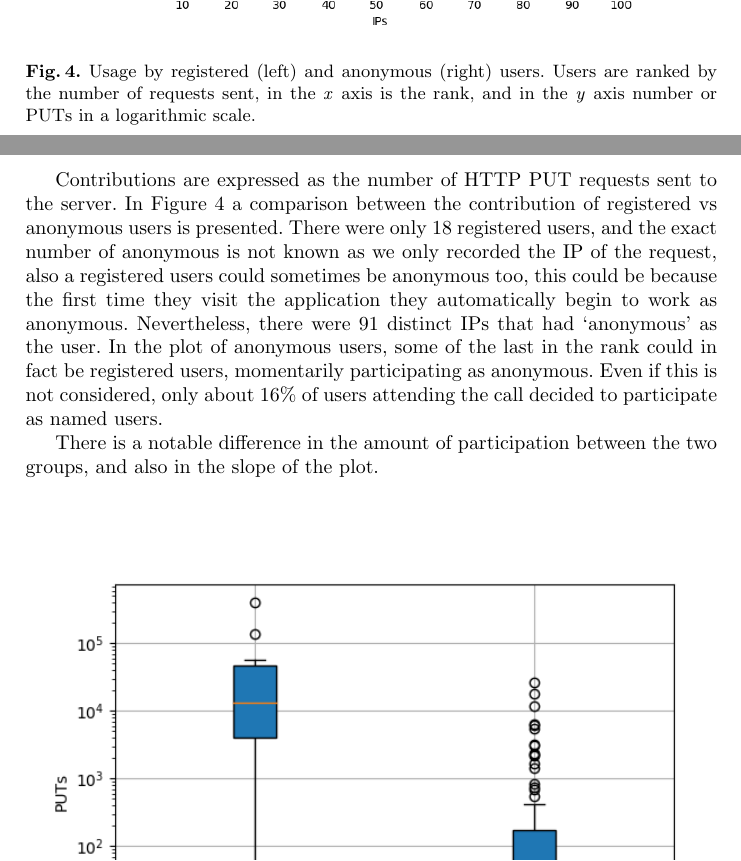
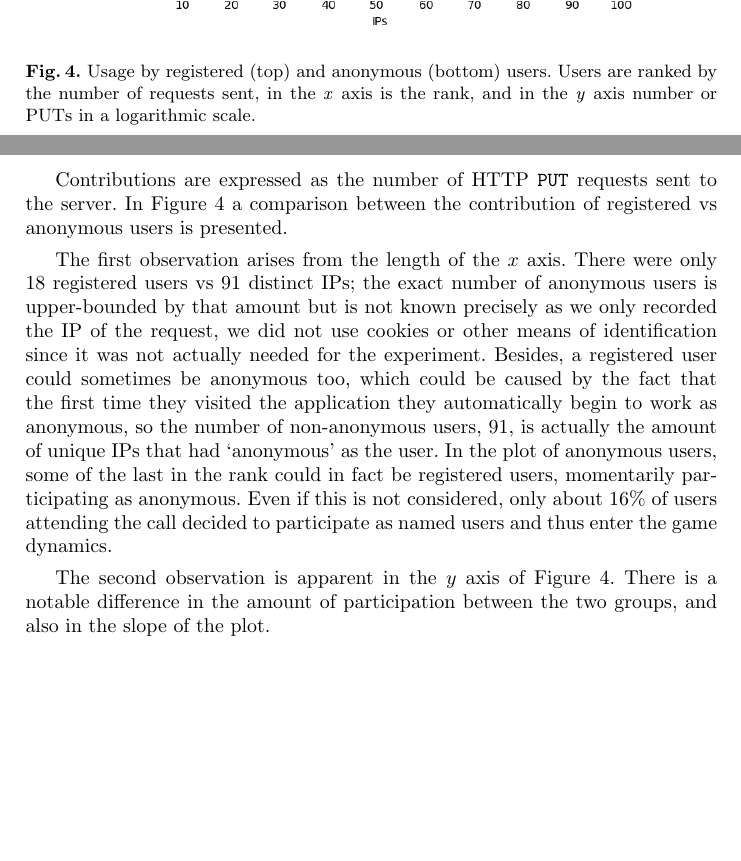
Before and after one commit to mariosky/2017-Human-Centered-IEC, a LaTeX paper (2017-EUROPAR/Gamification/paper.tex): two parts of pages 8 and 9 of 15, joined at a grey line, cut so that both start at the same text, the shorter picture padded with empty space. Compiled offline with pdfLaTeX.

Commit message:
Check out the last comment
Basically use also statistical measures to compare both, @mariosky. Do
you have the data handy?

```diff
--- a/2017-EUROPAR/Gamification/paper.tex
+++ b/2017-EUROPAR/Gamification/paper.tex
@@ -351,24 +351,38 @@ in Table~\ref{tab:record}.
     \centering
         \includegraphics[width=0.9\linewidth]{img/puts_user.png}
         \includegraphics[width=0.9\linewidth]{img/puts_ip.png}
-    \caption{Usage by registered (left) and anonymous (right) users.  Users are ranked by
+    \caption{Usage by registered (top) and anonymous (bottom) users.  Users are ranked by
         the number of requests sent, in the \emph{x} axis is the rank, and in the \emph{y} axis
         number or PUTs in a logarithmic scale.}
-    \label{fig:puts}
+      \label{fig:puts}
+% Maybe we should scale dividing by number of users and put them
+% together. - JJ
 \end{figure}
 %
-Contributions are expressed as the number of HTTP PUT requests sent to the server. In Figure~\ref{fig:puts} a comparison between the contribution of registered vs anonymous users is
-presented. There were only 18 registered users, and the exact number of anonymous
-is not known as we only recorded the IP of the request, also a registered users
-could sometimes be anonymous too, this could be because the first time they visit
-the application they automatically begin to work as anonymous. Nevertheless,
-there were 91 distinct IPs that had `anonymous' as the user. In the plot of
+Contributions are expressed as the number of HTTP {\tt PUT} requests
+sent to the server. In Figure~\ref{fig:puts} a comparison between the
+contribution of registered vs anonymous users is
+presented.
+
+The first observation arises from the length of the $x$ axis. There
+were only 18 registered users vs 91 distinct IPs; the
+exact number of anonymous users is upper-bounded by that amount but is
+not known precisely as we only recorded the IP of the request, we did
+not use cookies or other means of identification since it was not
+actually needed for the experiment. Besides, a registered user
+could sometimes be anonymous too, which could be caused by the fact that the first time they visited
+the application they automatically begin to work as anonymous, so the
+number of non-anonymous users, 91, is actually the amount of unique
+IPs that had `anonymous' as the user. In the plot of
 anonymous users, some of the last in the rank could in fact be registered users,
 momentarily participating as anonymous. Even if this is not considered, only
-about 16\% of users attending the call decided to participate as named users.
+about 16\% of users attending the call decided to participate as named
+users and thus enter the game dynamics.
 
-There is a notable difference in the amount of participation between the two
-groups, and also in the slope of the plot.
+The second observation is apparent in the $y$ axis of Figure
+\ref{fig:puts}. There is a notable difference in the amount of
+participation between the two groups, and also in the slope of the
+plot. %Maybe a statistical comparison? Median, for instance - JJ
 
 %
 \begin{figure*}[htb]
```
Also changed, not shown: 2017-EUROPAR/Gamification/paper.tex (2 more changed lines).
